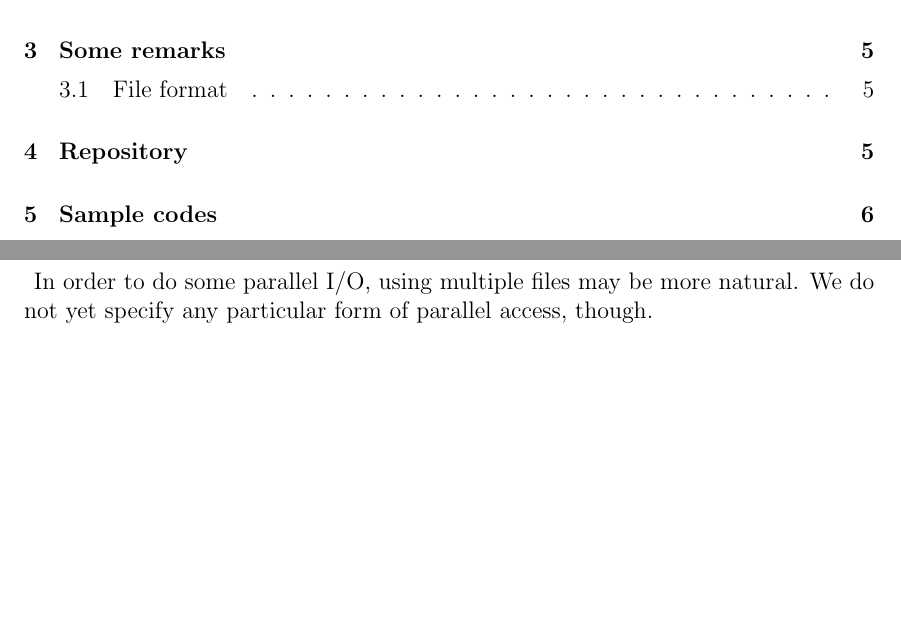
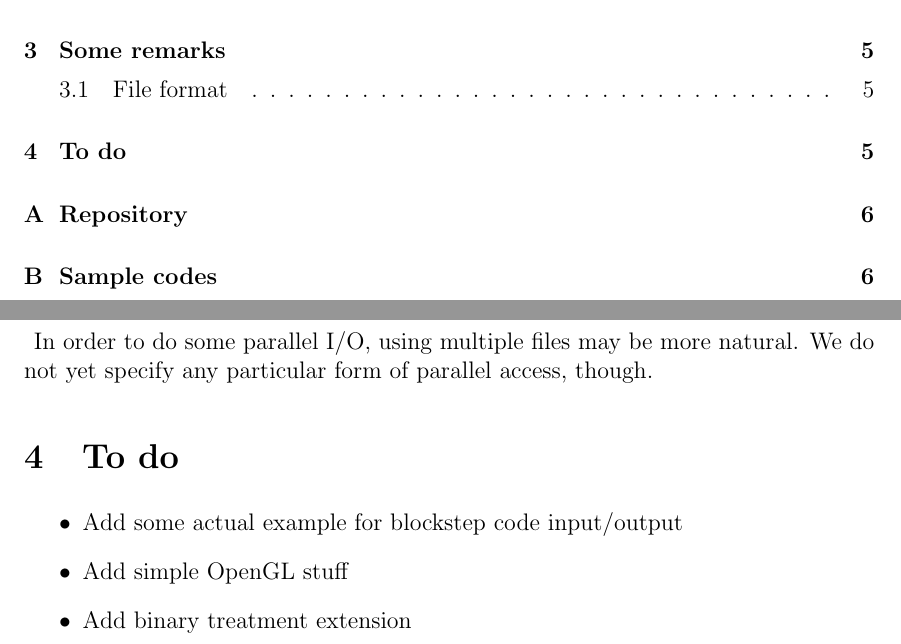
Before and after one commit to jmakino/Particle-Stream-Data-Format, a LaTeX document (data-format.tex): two parts of pages 1 and 5 of 7, joined at a grey line, cut so that both start at the same text, the shorter picture padded with empty space. Compiled offline with pdfLaTeX; a LaTeX package or settings file that is missing is left out.

Commit message:
document update

```diff
--- a/data-format.tex
+++ b/data-format.tex
@@ -237,6 +237,17 @@ In order to do some parallel I/O, using multiple files may be more
 natural. We do not yet specify any particular form of parallel access,
 though.
 
+\section{To do}
+
+\begin{itemize}
+\item Add some actual example for blockstep code input/output
+\item Add simple OpenGL stuff
+\item Add binary treatment extension
+\end{itemize}
+
+
+\appendix
+
 \section{Repository}
 
 
```
Also changed, not shown: data-format.pdf.
